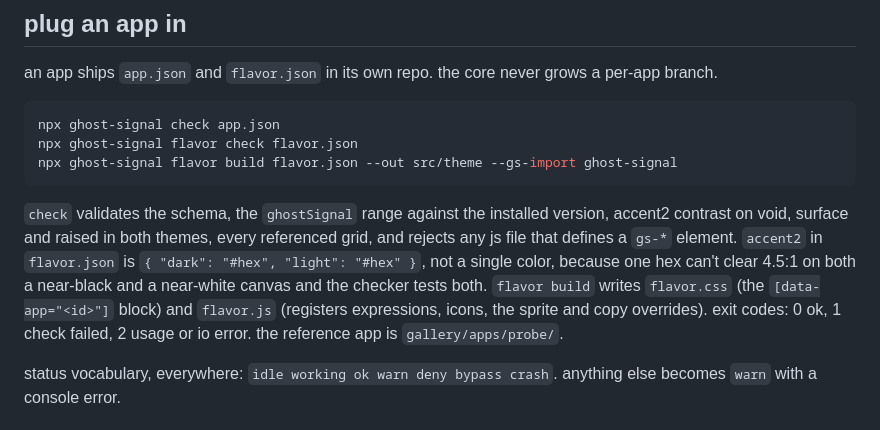
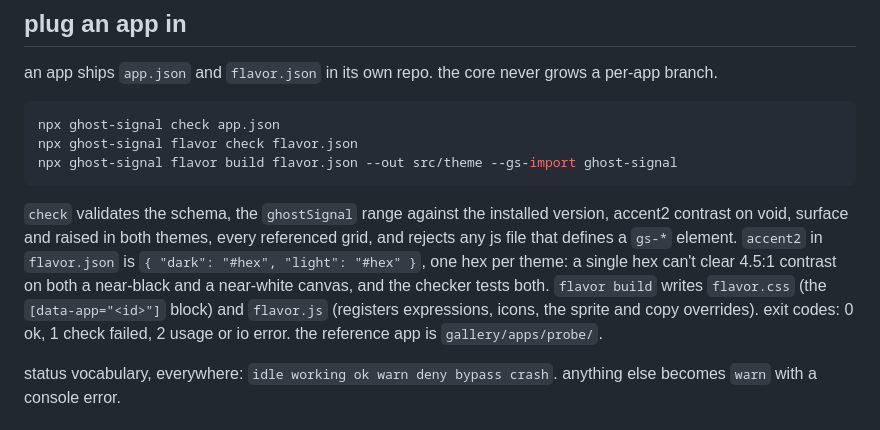
Before and after one commit to StressTestor/ghost-signal, a Markdown page: README.md, the part around the change. Drawn GitHub-style.

```diff
--- a/README.md
+++ b/README.md
@@ -86,8 +86,8 @@ npx ghost-signal flavor build flavor.json --out src/theme --gs-import ghost-sign
 `check` validates the schema, the `ghostSignal` range against the installed version, accent2
 contrast on void, surface and raised in both themes, every referenced grid, and rejects any js file
 that defines a `gs-*` element. `accent2` in `flavor.json` is `{ "dark": "#hex", "light": "#hex" }`,
-not a single color, because one hex can't clear 4.5:1 on both a near-black and a near-white canvas
-and the checker tests both. `flavor build` writes `flavor.css` (the `[data-app="<id>"]` block) and
+one hex per theme: a single hex can't clear 4.5:1 contrast on both a near-black and a near-white
+canvas, and the checker tests both. `flavor build` writes `flavor.css` (the `[data-app="<id>"]` block) and
 `flavor.js` (registers expressions, icons, the sprite and copy overrides). exit codes: 0 ok, 1 check
 failed, 2 usage or io error. the reference app is `gallery/apps/probe/`.
 
```
Also changed, not shown: ARCHITECTURE.md (+9 -9 lines).
